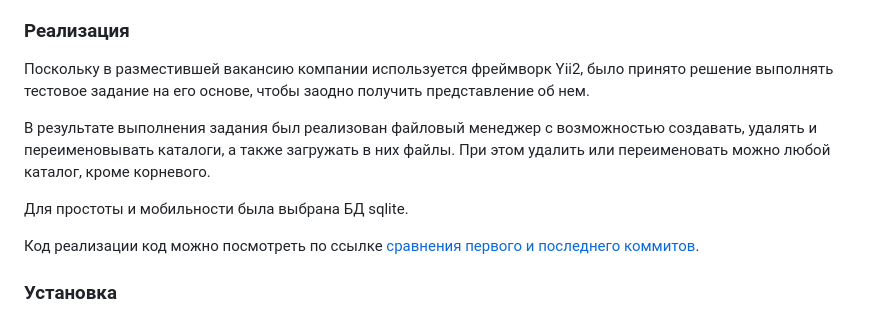
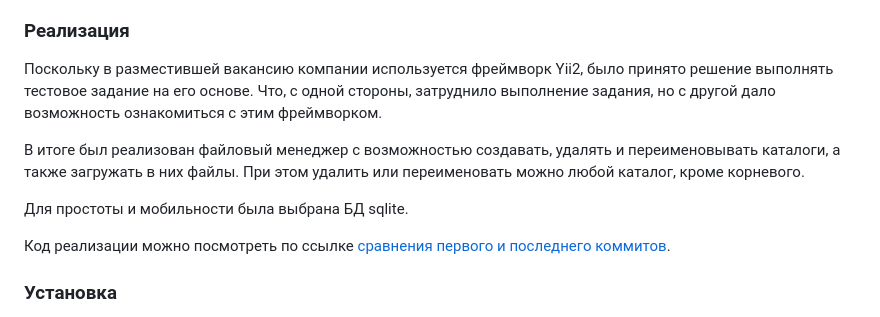
Before and after one commit to ro-the-developer/file_manager, a Markdown page: README.md, the part around the change. GitHub-like rendering.

Commit message:
Мелкие правки

```diff
--- a/README.md
+++ b/README.md
@@ -8,15 +8,16 @@
 ### Реализация
 
 Поскольку в разместившей вакансию компании используется фреймворк Yii2, было принято решение выполнять тестовое задание
-на его основе, чтобы заодно получить представление об нем.
+на его основе.
+Что, с одной стороны, затруднило выполнение задания, но с другой дало возможность ознакомиться с этим фреймворком.
 
-В результате выполнения задания был реализован файловый менеджер с возможностью создавать, удалять и переименовывать
+В итоге был реализован файловый менеджер с возможностью создавать, удалять и переименовывать
 каталоги, а также загружать в них файлы.
 При этом удалить или переименовать можно любой каталог, кроме корневого.
 
 Для простоты и мобильности была выбрана БД sqlite.
 
-Код реализации код можно посмотреть по ссылке [сравнения первого и последнего коммитов](https://github.com/ro-the-developer/file_manager/compare/b0cd92f6f1fe025b37cce1c9176971391c42eaa6...44a6bf98c4136baba686417a21f9c9af9f5d63ae).
+Код реализации можно посмотреть по ссылке [сравнения первого и последнего коммитов](https://github.com/ro-the-developer/file_manager/compare/b0cd92f6f1fe025b37cce1c9176971391c42eaa6...44a6bf98c4136baba686417a21f9c9af9f5d63ae).
 
 ### Установка
 
```
